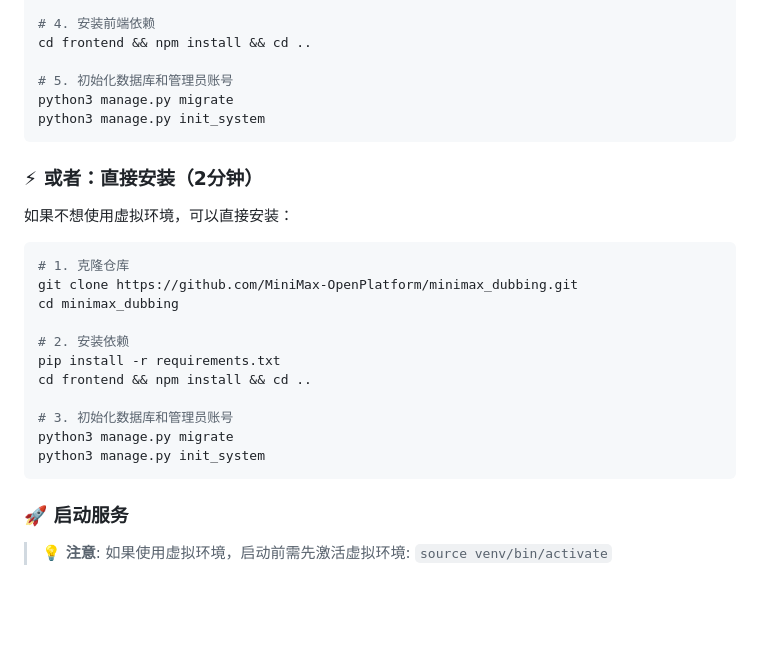
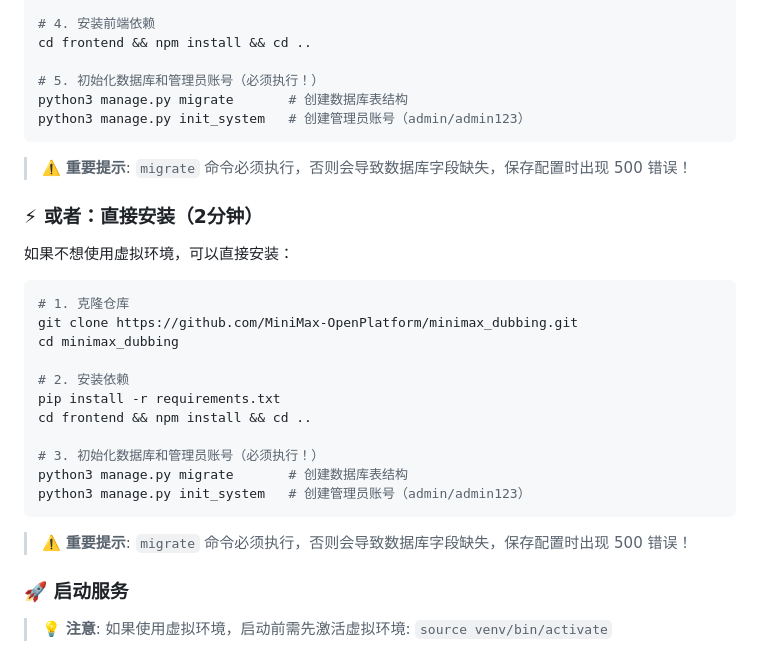
Before and after one commit to MiniMax-OpenPlatform/minimax_dubbing, a Markdown page: README.md, the part around one of its changes. Drawn GitHub-style; blank space fills up the shorter version.

````diff
--- a/README.md
+++ b/README.md
@@ -134,10 +134,12 @@ pip install -r requirements.txt
 # 4. 安装前端依赖
 cd frontend && npm install && cd ..
 
-# 5. 初始化数据库和管理员账号
-python3 manage.py migrate
-python3 manage.py init_system
+# 5. 初始化数据库和管理员账号（必须执行！）
+python3 manage.py migrate       # 创建数据库表结构
+python3 manage.py init_system   # 创建管理员账号（admin/admin123）
 ```
+
+> ⚠️ **重要提示**: `migrate` 命令必须执行，否则会导致数据库字段缺失，保存配置时出现 500 错误！
 
 ### ⚡ 或者：直接安装（2分钟）
 
@@ -152,10 +154,12 @@ cd minimax_dubbing
 pip install -r requirements.txt
 cd frontend && npm install && cd ..
 
-# 3. 初始化数据库和管理员账号
-python3 manage.py migrate
-python3 manage.py init_system
+# 3. 初始化数据库和管理员账号（必须执行！）
+python3 manage.py migrate       # 创建数据库表结构
+python3 manage.py init_system   # 创建管理员账号（admin/admin123）
 ```
+
+> ⚠️ **重要提示**: `migrate` 命令必须执行，否则会导致数据库字段缺失，保存配置时出现 500 错误！
 
 ### 🚀 启动服务
 
````
Also changed, not shown: other parts of README.md (+76 -0 lines).
